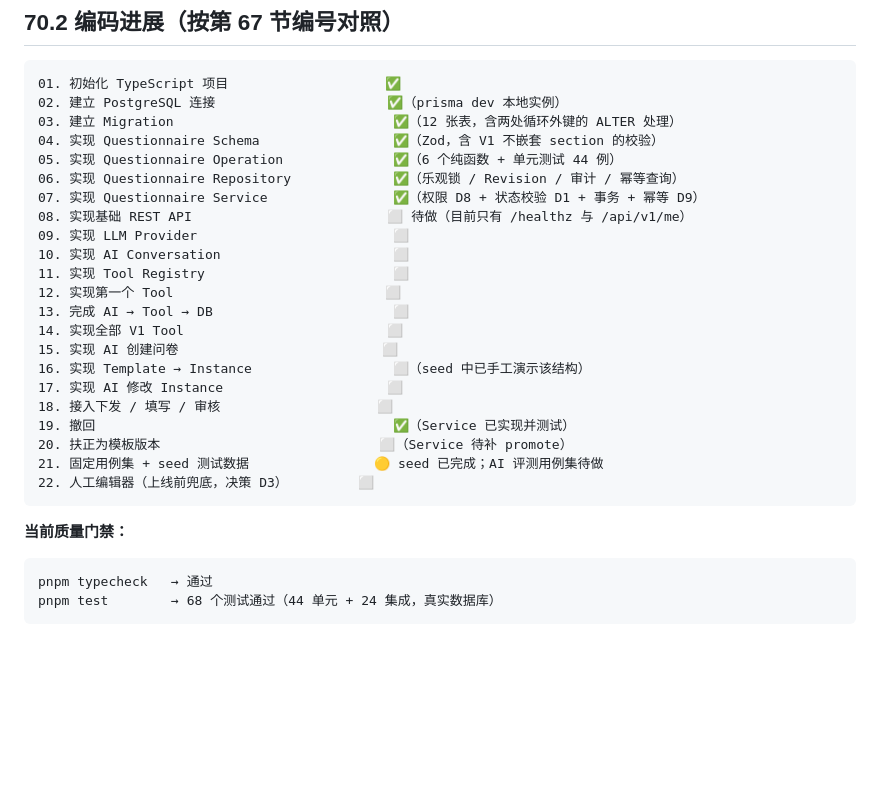
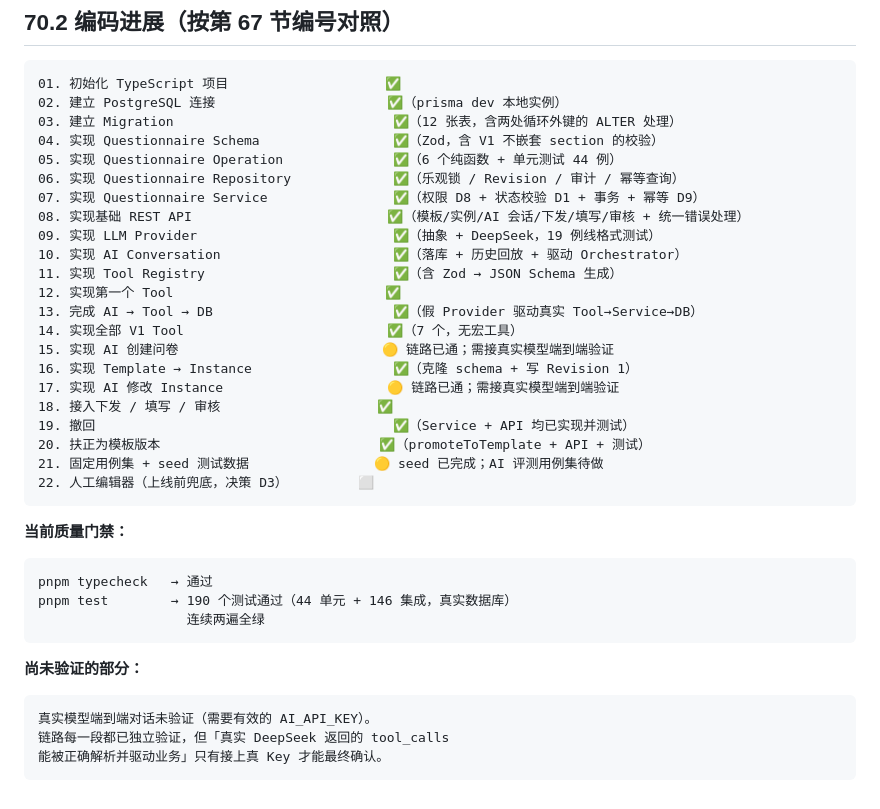
Before and after one commit to ykind5115/Intelligent-questionnaire, a Markdown page: docs/06-proj_init.md, the part around one of its changes. GitHub-like rendering; blank space fills up the shorter version.

````diff
--- a/docs/06-proj_init.md
+++ b/docs/06-proj_init.md
@@ -3196,19 +3266,19 @@ SSE 流式输出
 05. 实现 Questionnaire Operation              ✅（6 个纯函数 + 单元测试 44 例）
 06. 实现 Questionnaire Repository             ✅（乐观锁 / Revision / 审计 / 幂等查询）
 07. 实现 Questionnaire Service                ✅（权限 D8 + 状态校验 D1 + 事务 + 幂等 D9）
-08. 实现基础 REST API                         ⬜ 待做（目前只有 /healthz 与 /api/v1/me）
-09. 实现 LLM Provider                         ⬜
-10. 实现 AI Conversation                      ⬜
-11. 实现 Tool Registry                        ⬜
-12. 实现第一个 Tool                           ⬜
-13. 完成 AI → Tool → DB                       ⬜
-14. 实现全部 V1 Tool                          ⬜
-15. 实现 AI 创建问卷                          ⬜
-16. 实现 Template → Instance                  ⬜（seed 中已手工演示该结构）
-17. 实现 AI 修改 Instance                     ⬜
-18. 接入下发 / 填写 / 审核                    ⬜
-19. 撤回                                      ✅（Service 已实现并测试）
-20. 扶正为模板版本                            ⬜（Service 待补 promote）
+08. 实现基础 REST API                         ✅（模板/实例/AI 会话/下发/填写/审核 + 统一错误处理）
+09. 实现 LLM Provider                         ✅（抽象 + DeepSeek，19 例线格式测试）
+10. 实现 AI Conversation                      ✅（落库 + 历史回放 + 驱动 Orchestrator）
+11. 实现 Tool Registry                        ✅（含 Zod → JSON Schema 生成）
+12. 实现第一个 Tool                           ✅
+13. 完成 AI → Tool → DB                       ✅（假 Provider 驱动真实 Tool→Service→DB）
+14. 实现全部 V1 Tool                          ✅（7 个，无宏工具）
+15. 实现 AI 创建问卷                          🟡 链路已通；需接真实模型端到端验证
+16. 实现 Template → Instance                  ✅（克隆 schema + 写 Revision 1）
+17. 实现 AI 修改 Instance                     🟡 链路已通；需接真实模型端到端验证
+18. 接入下发 / 填写 / 审核                    ✅
+19. 撤回                                      ✅（Service + API 均已实现并测试）
+20. 扶正为模板版本                            ✅（promoteToTemplate + API + 测试）
 21. 固定用例集 + seed 测试数据                🟡 seed 已完成；AI 评测用例集待做
 22. 人工编辑器（上线前兜底，决策 D3）         ⬜
 ```
@@ -3217,5 +3287,14 @@ SSE 流式输出
 
 ```text
 pnpm typecheck   → 通过
-pnpm test        → 68 个测试通过（44 单元 + 24 集成，真实数据库）
-```
+pnpm test        → 190 个测试通过（44 单元 + 146 集成，真实数据库）
+                   连续两遍全绿
+```
+
+**尚未验证的部分：**
+
+```text
+真实模型端到端对话未验证（需要有效的 AI_API_KEY）。
+链路每一段都已独立验证，但「真实 DeepSeek 返回的 tool_calls
+能被正确解析并驱动业务」只有接上真 Key 才能最终确认。
+```
````
Also changed, not shown: other parts of docs/06-proj_init.md (+73 -3 lines), README.md (+10 -6 lines).
